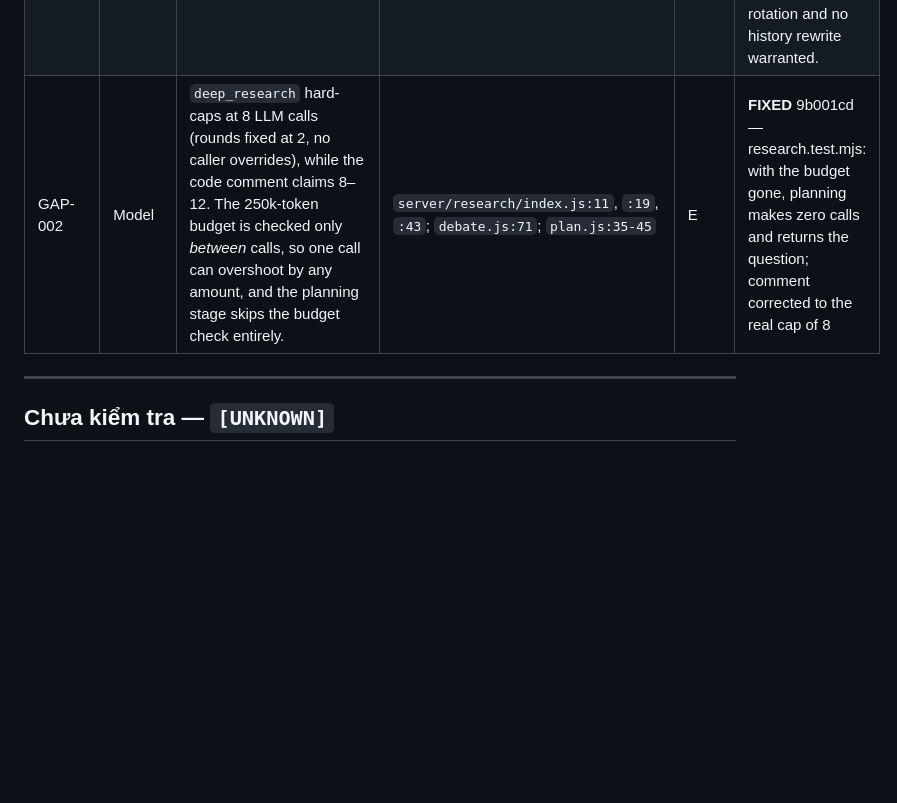
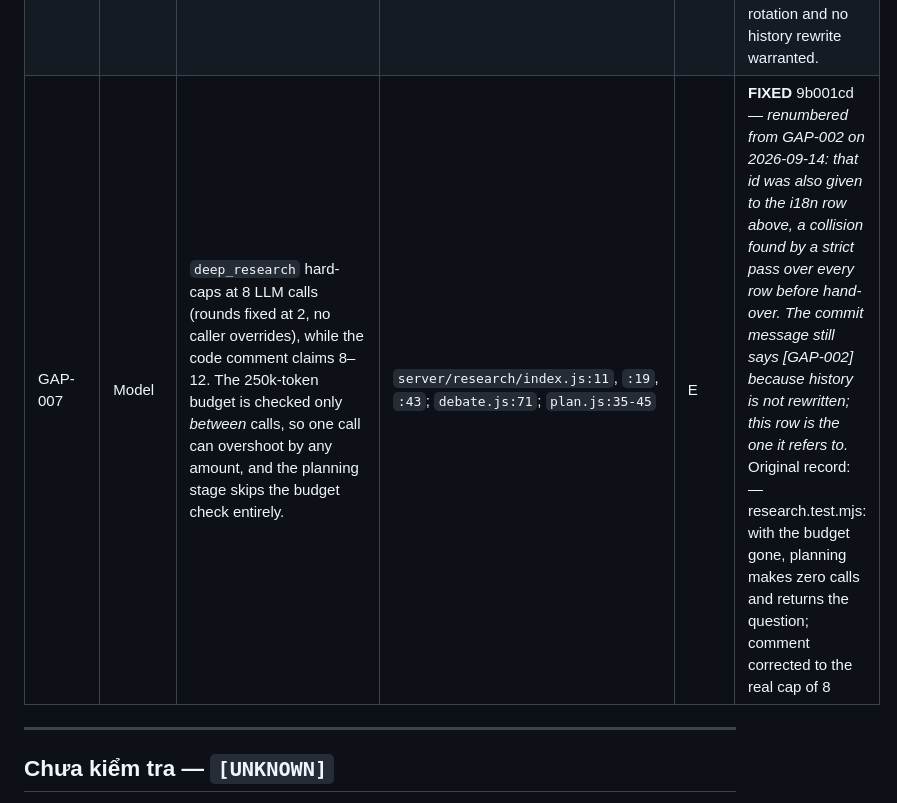
Before and after one commit to Dansnyzzz/AI-Agency-Remote, a Markdown page: audit/ISSUE_LEDGER.md, the part around one of its changes. GitHub-like rendering; blank space fills up the shorter version.

```diff
--- a/audit/ISSUE_LEDGER.md
+++ b/audit/ISSUE_LEDGER.md
@@ -104,7 +104,7 @@ An `E` row is a lead to confirm in Phase 1, not an established fact.
 | CFG-007b | .claude | **`dirtyHash()` and `isSource()` disagree inside the same file.** `note()` filters through `isSource()`, which excludes `.md`, `docs/` and images precisely so documentation does not demand a full re-run. `dirtyHash()` hashes raw `git status --porcelain` with no such filter, so adding a markdown file flips `current` to false and invalidates a green stamp. Demonstrated this session: the only change was `?? audit/` (markdown only), `pending` stayed empty — and `verified` still went `true` → `false`. The effect is to train people to re-run a 31-suite gate for a docs edit, which is how a gate earns its way into being switched off — the exact outcome the `NOT_SOURCE` list was written to prevent. | `.claude/hooks/gate.js:107-110` vs `:120-131`, `:134-152`; `gate.js status` before/after adding `audit/*.md` | **V** | **DUPLICATE of CFG-007** — same finding logged twice; fixed by a988293. Kept because rows are never deleted. |
 | CFG-006 | Vận hành | **No baseline discipline.** Nothing in `.claude/` requires measuring before changing. `.typecheck-baseline.json` and `.c8rc.json` freeze two numbers, but there is no latency, token-cost or throughput baseline anywhere in the repo — which is why `audit/BASELINE.md` had to be created from scratch for this audit. | absence across `.claude/commands/`, `.claude/hooks/` | **V** | **FIXED** 4385ef4 — verify.md now requires a before-number, absolute figures in the commit, or an explicit "not measured" |
 | EXP-003 | Lộ chất xám | Two `.fuse_hidden*` files were committed once and later untracked. **Verified benign** — byte-stale copies of `package.json` and `ci.yml`, no secrets. No rotation or history rewrite is warranted. | `git show 38b44cd --stat`; content compared against the live files | **V** | **RESOLVED** — CLOSED as informational. Content read out of history and compared: the two .fuse_hidden files were byte-stale copies of package.json and ci.yml, no secrets. No rotation and no history rewrite warranted. |
-| GAP-002 | Model | `deep_research` hard-caps at 8 LLM calls (rounds fixed at 2, no caller overrides), while the code comment claims 8–12. The 250k-token budget is checked only *between* calls, so one call can overshoot by any amount, and the planning stage skips the budget check entirely. | `server/research/index.js:11`, `:19`, `:43`; `debate.js:71`; `plan.js:35-45` | E | **FIXED** 9b001cd — research.test.mjs: with the budget gone, planning makes zero calls and returns the question; comment corrected to the real cap of 8 |
+| GAP-007 | Model | `deep_research` hard-caps at 8 LLM calls (rounds fixed at 2, no caller overrides), while the code comment claims 8–12. The 250k-token budget is checked only *between* calls, so one call can overshoot by any amount, and the planning stage skips the budget check entirely. | `server/research/index.js:11`, `:19`, `:43`; `debate.js:71`; `plan.js:35-45` | E | **FIXED** 9b001cd — *renumbered from GAP-002 on 2026-09-14: that id was also given to the i18n row above, a collision found by a strict pass over every row before hand-over. The commit message still says [GAP-002] because history is not rewritten; this row is the one it refers to.* Original record: — research.test.mjs: with the budget gone, planning makes zero calls and returns the question; comment corrected to the real cap of 8 |
 
 ---
 
```
Also changed, not shown: other parts of audit/ISSUE_LEDGER.md (+1 -1 lines).
